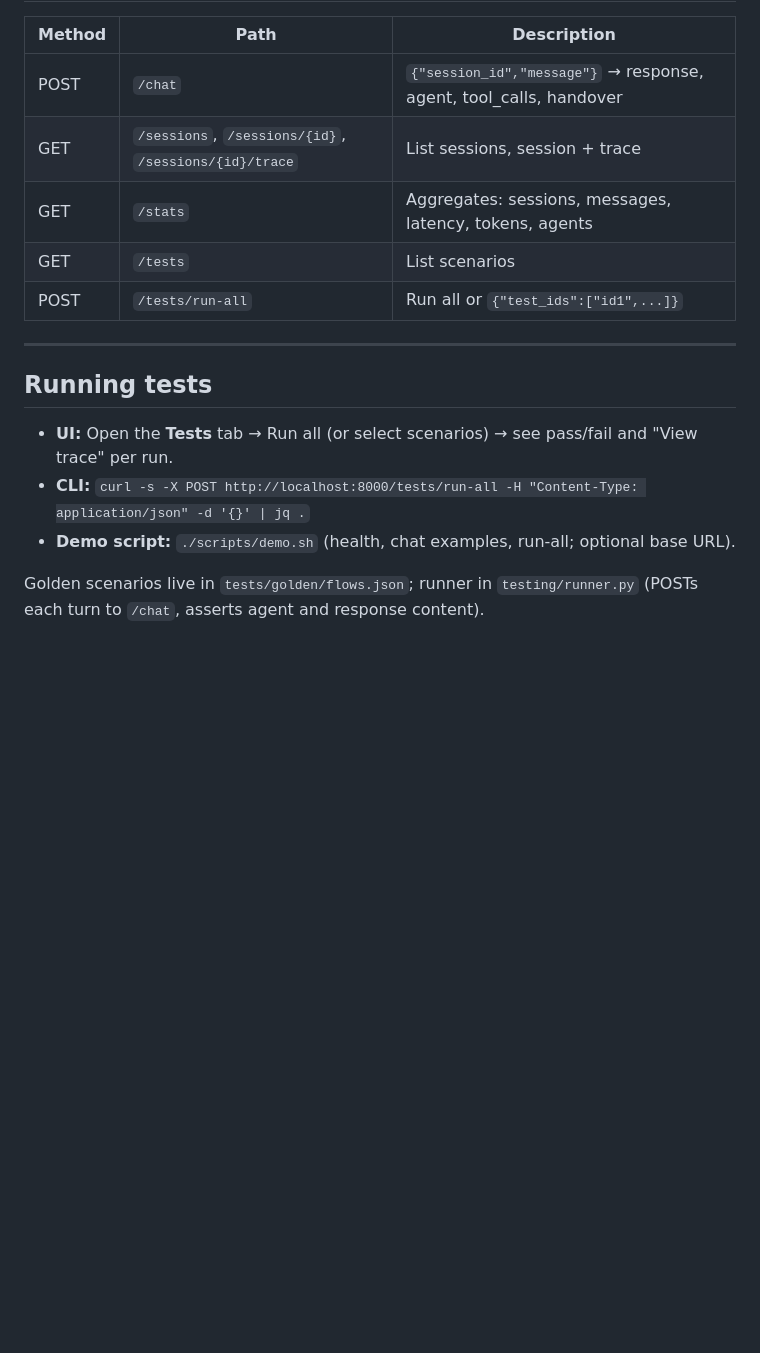
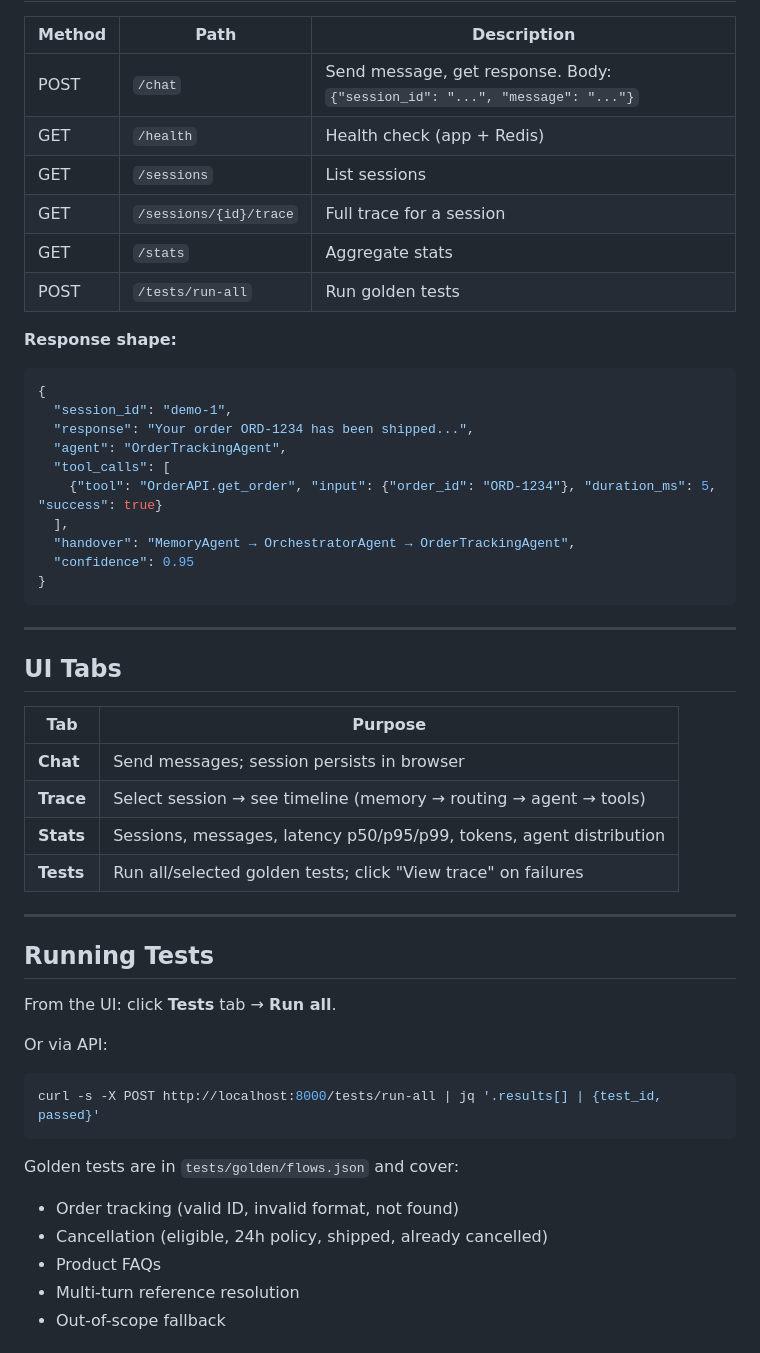
Before and after one commit to nitsxr/zd-ecommerce-agent, a Markdown page: README.md, the part around one of its changes. GitHub-like rendering; blank space fills up the shorter version.

````diff
--- a/README.md
+++ b/README.md
@@ -93,18 +120,53 @@ src/main.py      # FastAPI app, /chat, /sessions, /stats, /tests
 
 | Method | Path | Description |
 |--------|------|-------------|
-| POST | `/chat` | `{"session_id","message"}` → response, agent, tool_calls, handover |
-| GET | `/sessions`, `/sessions/{id}`, `/sessions/{id}/trace` | List sessions, session + trace |
-| GET | `/stats` | Aggregates: sessions, messages, latency, tokens, agents |
-| GET | `/tests` | List scenarios |
-| POST | `/tests/run-all` | Run all or `{"test_ids":["id1",...]}` |
+| POST | `/chat` | Send message, get response. Body: `{"session_id": "...", "message": "..."}` |
+| GET | `/health` | Health check (app + Redis) |
+| GET | `/sessions` | List sessions |
+| GET | `/sessions/{id}/trace` | Full trace for a session |
+| GET | `/stats` | Aggregate stats |
+| POST | `/tests/run-all` | Run golden tests |
+
+**Response shape:**
+```json
+{
+  "session_id": "demo-1",
+  "response": "Your order ORD-1234 has been shipped...",
+  "agent": "OrderTrackingAgent",
+  "tool_calls": [
+    {"tool": "OrderAPI.get_order", "input": {"order_id": "ORD-1234"}, "duration_ms": 5, "success": true}
+  ],
+  "handover": "MemoryAgent → OrchestratorAgent → OrderTrackingAgent",
+  "confidence": 0.95
+}
+```
 
 ---
 
-## Running tests
+## UI Tabs
 
-- **UI:** Open the **Tests** tab → Run all (or select scenarios) → see pass/fail and "View trace" per run.
-- **CLI:** `curl -s -X POST http://localhost:8000/tests/run-all -H "Content-Type: application/json" -d '{}' | jq .`
-- **Demo script:** `./scripts/demo.sh` (health, chat examples, run-all; optional base URL).
+| Tab | Purpose |
+|-----|---------|
+| **Chat** | Send messages; session persists in browser |
+| **Trace** | Select session → see timeline (memory → routing → agent → tools) |
+| **Stats** | Sessions, messages, latency p50/p95/p99, tokens, agent distribution |
+| **Tests** | Run all/selected golden tests; click "View trace" on failures |
 
-Golden scenarios live in `tests/golden/flows.json`; runner in `testing/runner.py` (POSTs each turn to `/chat`, asserts agent and response content).
+---
+
+## Running Tests
+
+From the UI: click **Tests** tab → **Run all**.
+
+Or via API:
+```bash
+curl -s -X POST http://localhost:8000/tests/run-all | jq '.results[] | {test_id, passed}'
+```
+
+Golden tests are in `tests/golden/flows.json` and cover:
+- Order tracking (valid ID, invalid format, not found)
+- Cancellation (eligible, 24h policy, shipped, already cancelled)
+- Product FAQs
+- Multi-turn reference resolution
+- Out-of-scope fallback
+
````
Also changed, not shown: other parts of README.md (+149 -68 lines).
